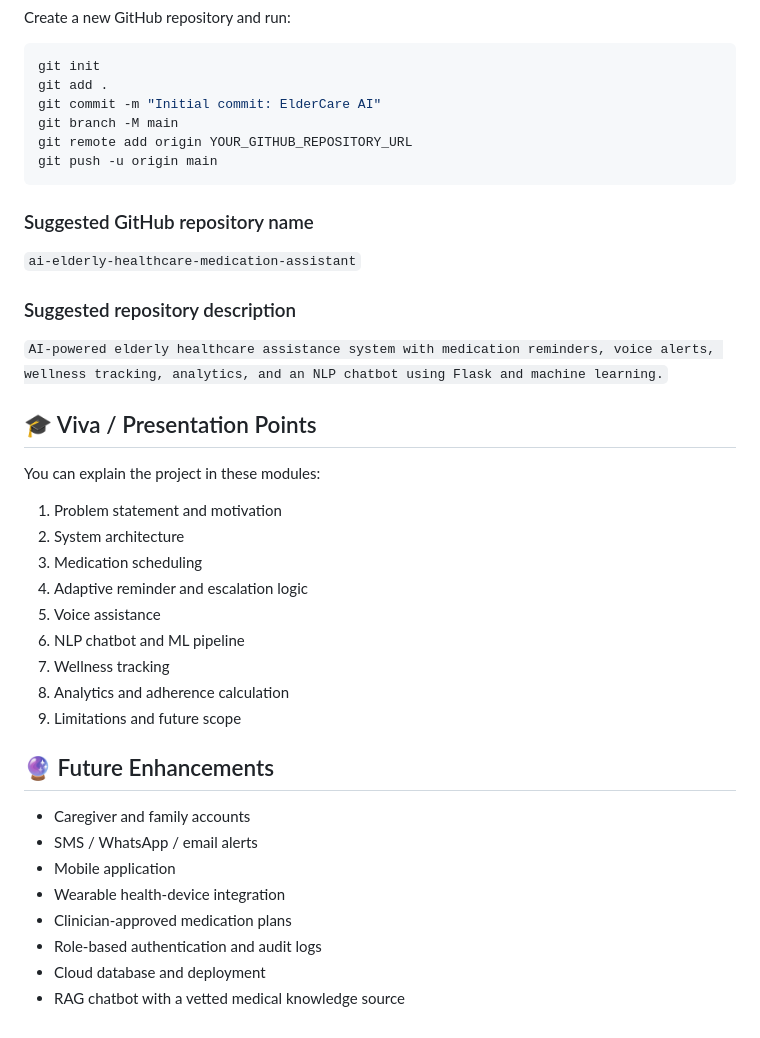
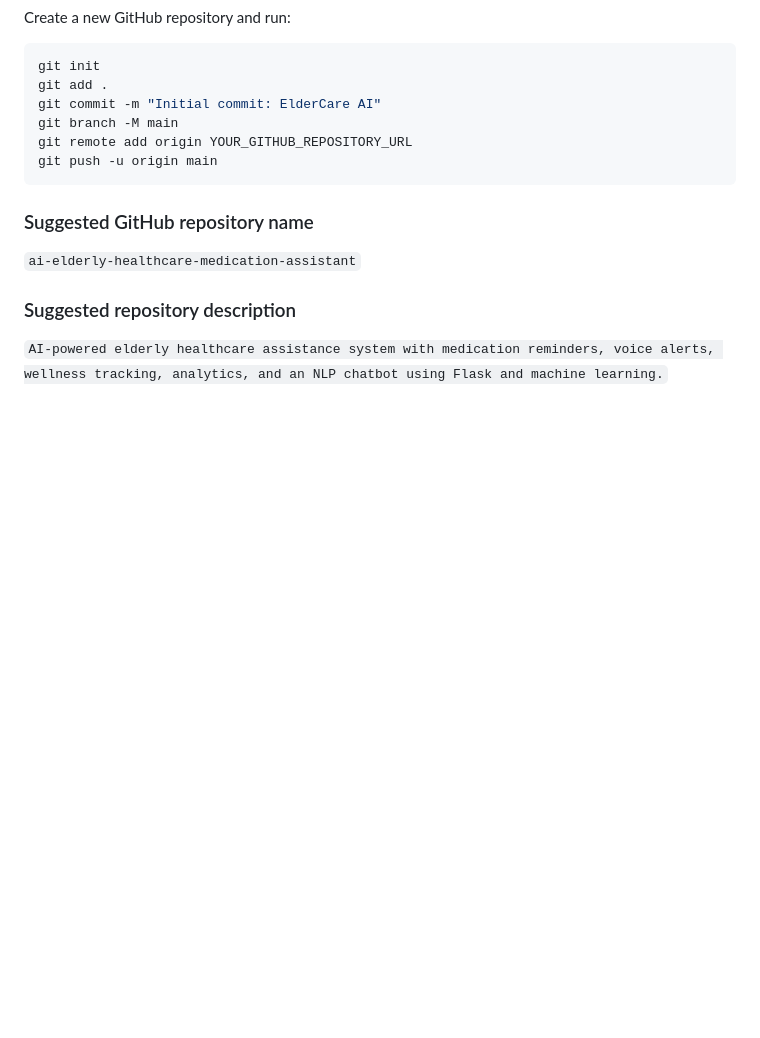
Before and after one commit to tilawathahmed-arch/ai-elderly-healthcare-medication-assistant, a Markdown page: README.md, the part around the change. Rendered like a GitHub page; blank space fills up the shorter version.

```diff
--- a/README.md
+++ b/README.md
@@ -216,28 +216,3 @@ git push -u origin main
 ### Suggested repository description
 
 `AI-powered elderly healthcare assistance system with medication reminders, voice alerts, wellness tracking, analytics, and an NLP chatbot using Flask and machine learning.`
-
-## 🎓 Viva / Presentation Points
-
-You can explain the project in these modules:
-
-1. Problem statement and motivation
-2. System architecture
-3. Medication scheduling
-4. Adaptive reminder and escalation logic
-5. Voice assistance
-6. NLP chatbot and ML pipeline
-7. Wellness tracking
-8. Analytics and adherence calculation
-9. Limitations and future scope
-
-## 🔮 Future Enhancements
-
-- Caregiver and family accounts
-- SMS / WhatsApp / email alerts
-- Mobile application
-- Wearable health-device integration
-- Clinician-approved medication plans
-- Role-based authentication and audit logs
-- Cloud database and deployment
-- RAG chatbot with a vetted medical knowledge source
```
